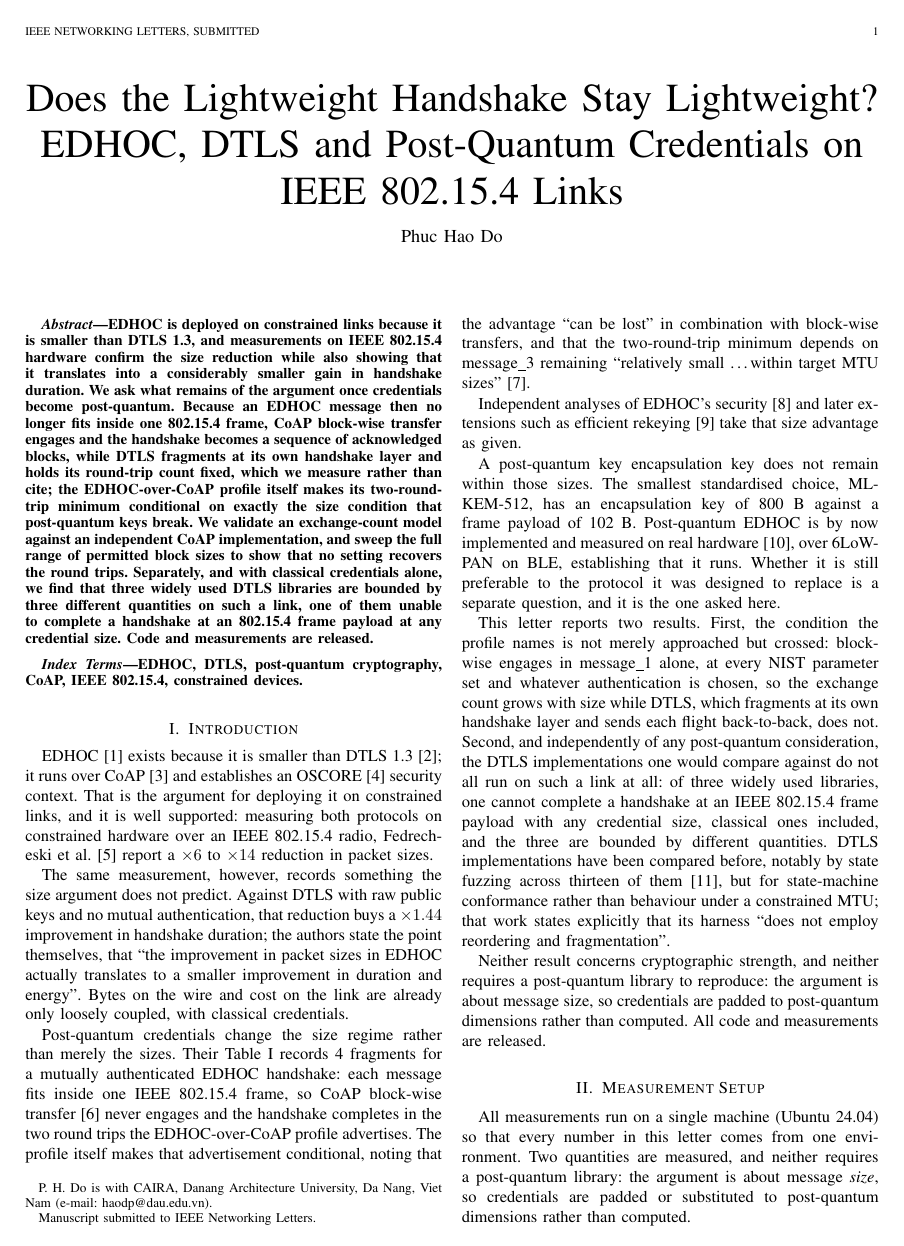
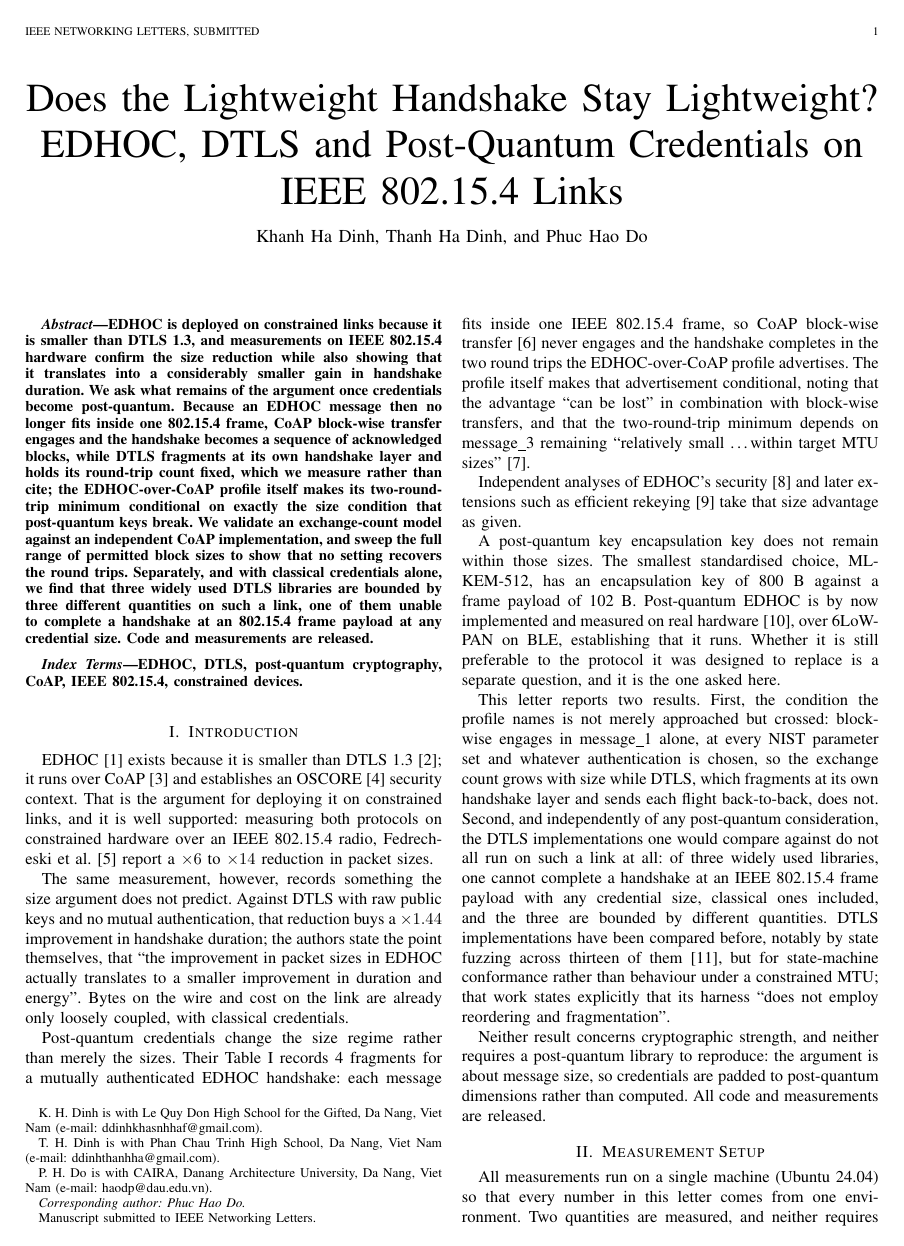
Before and after one commit to haodpsut/pq-handshake-constrained, a LaTeX paper (paper/main.tex): page 1 of 5. Compiled offline with pdfLaTeX.

Commit message:
Add two co-authors; name the corresponding author
Khanh Ha Dinh (Le Quy Don High School for the Gifted, Da Nang) and Thanh Ha
Dinh (Phan Chau Trinh High School, Da Nang) join as first and second author,
with Phuc Hao Do as corresponding author. Running head and cover letter follow.

Four affiliation footnotes pushed the last reference onto a sixth page, over
the venue limit. Two sentences that had grown wordy came back down, rather than
cutting a reference that is cited.

Co-Authored-By: Claude Opus 5 (1M context) <noreply@anthropic.com>

```diff
--- a/paper/main.tex
+++ b/paper/main.tex
@@ -24,12 +24,19 @@
 
 \title{Does the Lightweight Handshake Stay Lightweight?\\
 EDHOC, DTLS and Post-Quantum Credentials on IEEE~802.15.4 Links}
-\author{Phuc~Hao~Do%
+\author{Khanh~Ha~Dinh,
+Thanh~Ha~Dinh,
+and~Phuc~Hao~Do%
+\thanks{K.~H.~Dinh is with Le Quy Don High School for the Gifted, Da Nang, Viet Nam
+(e-mail: ddinhkhasnhhaf@gmail.com).}%
+\thanks{T.~H.~Dinh is with Phan Chau Trinh High School, Da Nang, Viet Nam
+(e-mail: ddinhthanhha@gmail.com).}%
 \thanks{P.~H.~Do is with CAIRA, Danang Architecture University, Da Nang, Viet Nam
 (e-mail: haodp@dau.edu.vn).}%
+\thanks{\textit{Corresponding author: Phuc Hao Do.}}%
 \thanks{Manuscript submitted to IEEE Networking Letters.}}
 
-\markboth{IEEE Networking Letters, submitted}{Do: Does the Lightweight Handshake Stay Lightweight?}
+\markboth{IEEE Networking Letters, submitted}{Dinh \MakeLowercase{\textit{et al.}}: Does the Lightweight Handshake Stay Lightweight?}
 \maketitle
 
 \begin{abstract}
```
Also changed, not shown: paper/cover-letter.tex (+2 -1 lines), paper/sec-results.tex (+5 -8 lines).
